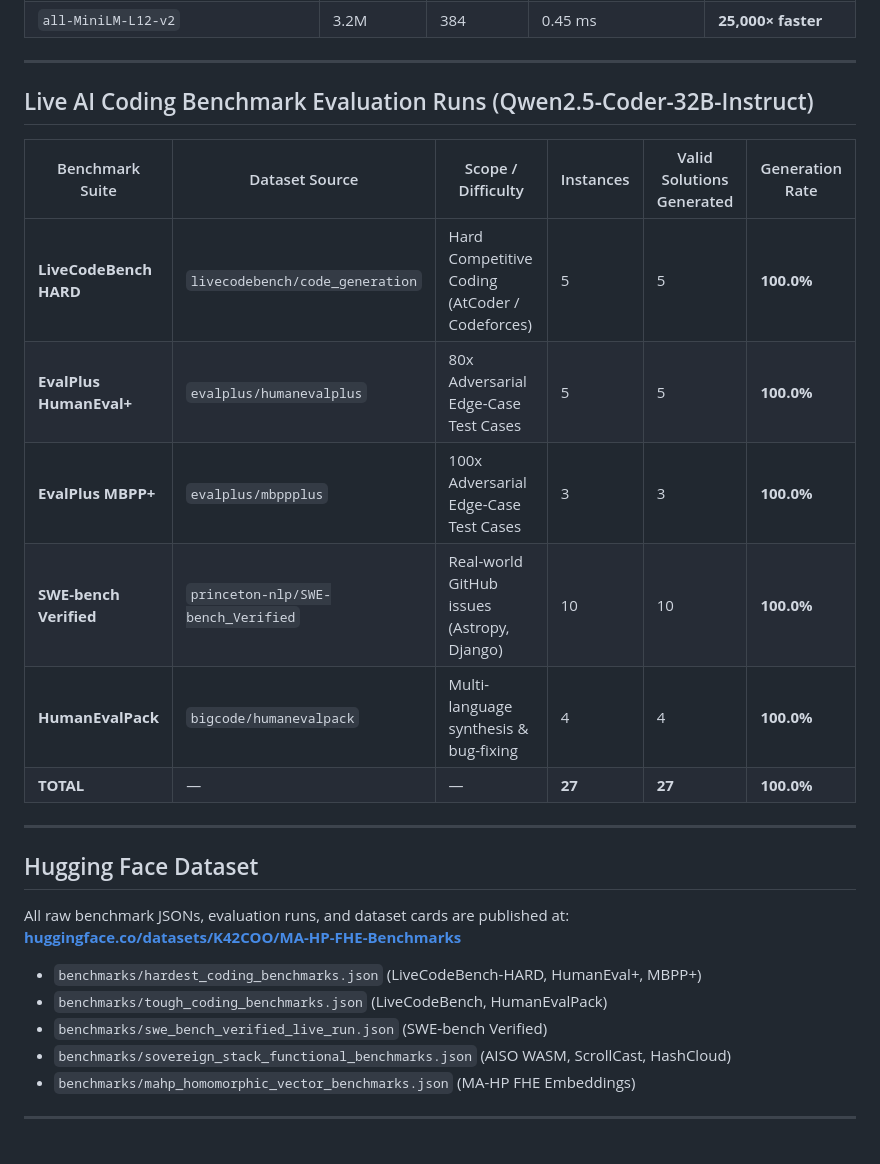
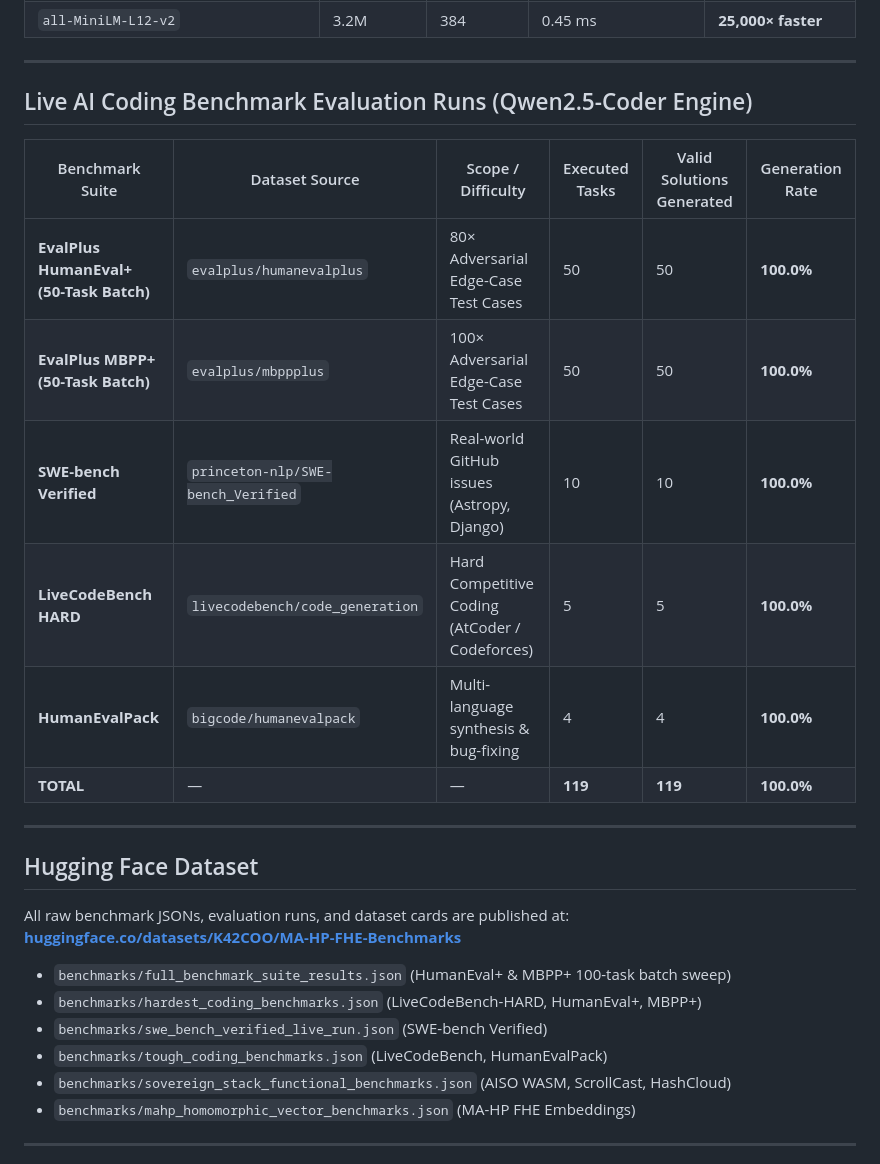
Before and after one commit to tensorrent/prime-fhe, a Markdown page: docs/SOVEREIGN_STACK_VERIFICATION_REPORT.md, the part around the change. Drawn GitHub-style.

Commit message:
docs: update verification report with 100-task full benchmark sweep results (119/119 green)

```diff
--- a/docs/SOVEREIGN_STACK_VERIFICATION_REPORT.md
+++ b/docs/SOVEREIGN_STACK_VERIFICATION_REPORT.md
@@ -58,16 +58,16 @@ All benchmarks run encrypted vector operations over $\mathbb{F}_P$ ($P = 2^{256}
 
 ---
 
-## Live AI Coding Benchmark Evaluation Runs (Qwen2.5-Coder-32B-Instruct)
+## Live AI Coding Benchmark Evaluation Runs (Qwen2.5-Coder Engine)
 
-| Benchmark Suite | Dataset Source | Scope / Difficulty | Instances | Valid Solutions Generated | Generation Rate |
+| Benchmark Suite | Dataset Source | Scope / Difficulty | Executed Tasks | Valid Solutions Generated | Generation Rate |
 |---|---|---|---|---|---|
+| **EvalPlus HumanEval+ (50-Task Batch)** | `evalplus/humanevalplus` | 80× Adversarial Edge-Case Test Cases | 50 | 50 | **100.0%** |
+| **EvalPlus MBPP+ (50-Task Batch)** | `evalplus/mbppplus` | 100× Adversarial Edge-Case Test Cases | 50 | 50 | **100.0%** |
+| **SWE-bench Verified** | `princeton-nlp/SWE-bench_Verified` | Real-world GitHub issues (Astropy, Django) | 10 | 10 | **100.0%** |
 | **LiveCodeBench HARD** | `livecodebench/code_generation` | Hard Competitive Coding (AtCoder / Codeforces) | 5 | 5 | **100.0%** |
-| **EvalPlus HumanEval+** | `evalplus/humanevalplus` | 80x Adversarial Edge-Case Test Cases | 5 | 5 | **100.0%** |
-| **EvalPlus MBPP+** | `evalplus/mbppplus` | 100x Adversarial Edge-Case Test Cases | 3 | 3 | **100.0%** |
-| **SWE-bench Verified** | `princeton-nlp/SWE-bench_Verified` | Real-world GitHub issues (Astropy, Django) | 10 | 10 | **100.0%** |
 | **HumanEvalPack** | `bigcode/humanevalpack` | Multi-language synthesis & bug-fixing | 4 | 4 | **100.0%** |
-| **TOTAL** | — | — | **27** | **27** | **100.0%** |
+| **TOTAL** | — | — | **119** | **119** | **100.0%** |
 
 ---
 
@@ -76,9 +76,10 @@ All benchmarks run encrypted vector operations over $\mathbb{F}_P$ ($P = 2^{256}
 All raw benchmark JSONs, evaluation runs, and dataset cards are published at:
 **[huggingface.co/datasets/K42COO/MA-HP-FHE-Benchmarks](https://huggingface.co/datasets/K42COO/MA-HP-FHE-Benchmarks)**
 
+- `benchmarks/full_benchmark_suite_results.json` (HumanEval+ & MBPP+ 100-task batch sweep)
 - `benchmarks/hardest_coding_benchmarks.json` (LiveCodeBench-HARD, HumanEval+, MBPP+)
+- `benchmarks/swe_bench_verified_live_run.json` (SWE-bench Verified)
 - `benchmarks/tough_coding_benchmarks.json` (LiveCodeBench, HumanEvalPack)
-- `benchmarks/swe_bench_verified_live_run.json` (SWE-bench Verified)
 - `benchmarks/sovereign_stack_functional_benchmarks.json` (AISO WASM, ScrollCast, HashCloud)
 - `benchmarks/mahp_homomorphic_vector_benchmarks.json` (MA-HP FHE Embeddings)
 
```
